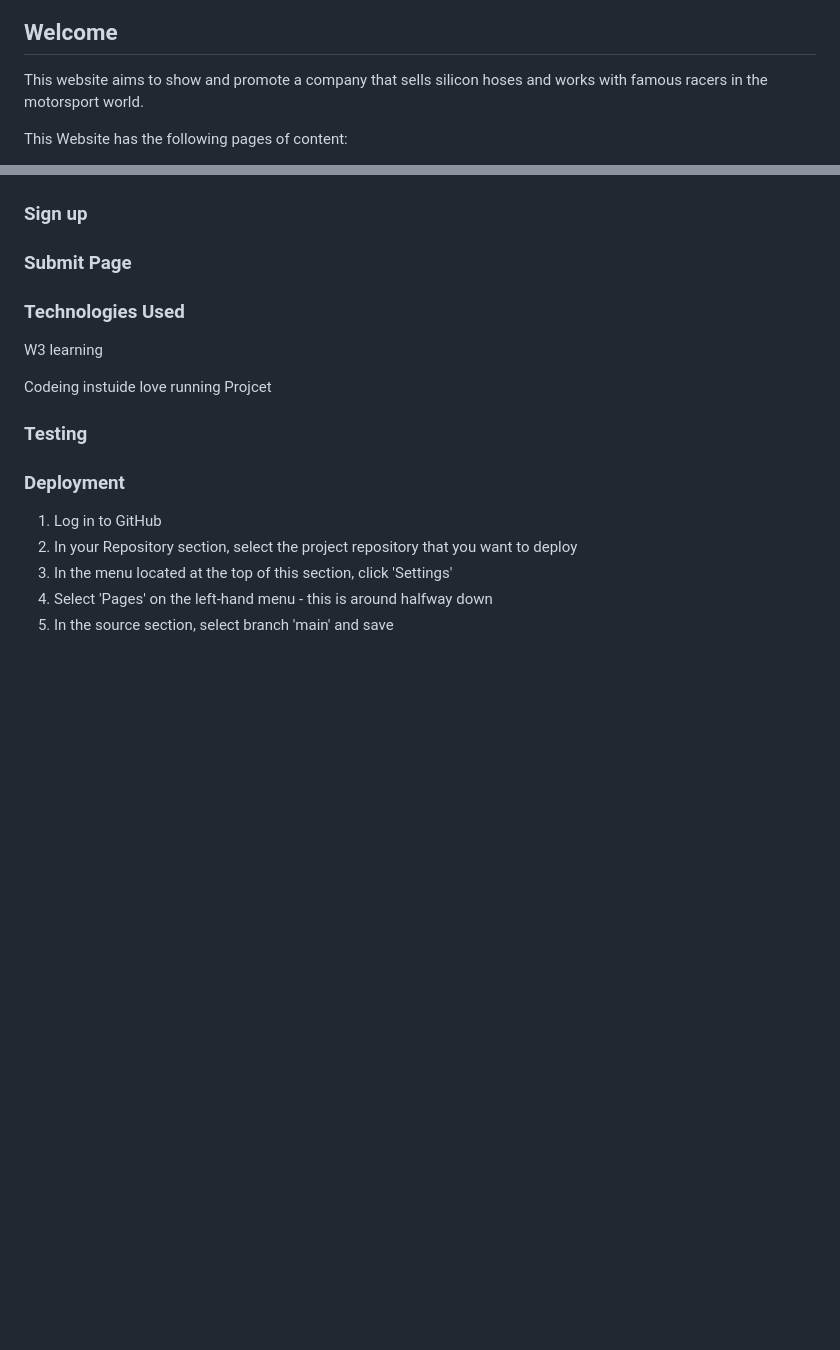
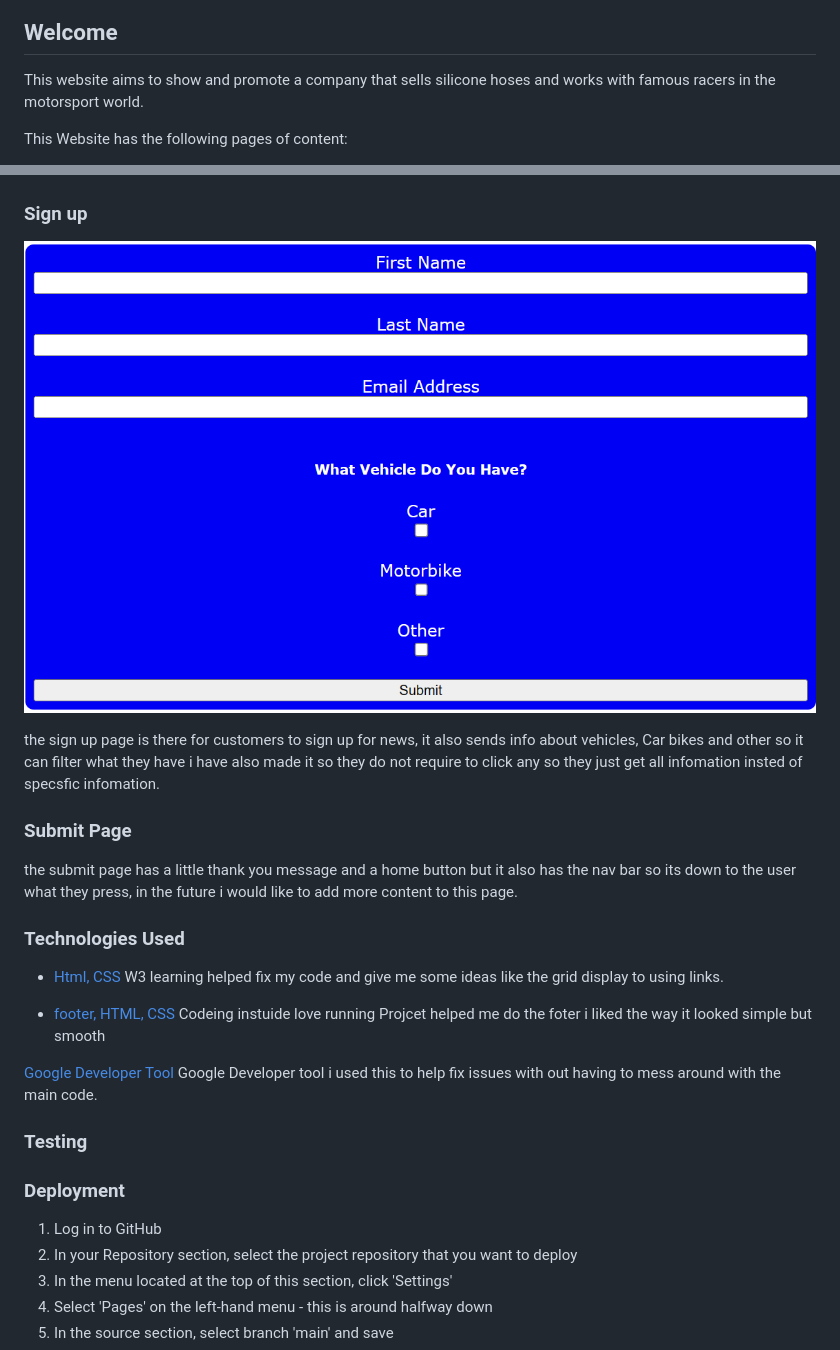
Before and after one commit to DoubleARon96/Samcohoses, a Markdown page: README.md, 2 parts joined by grey strips. GitHub-like rendering; pictures changed too: docs/form.png (added); blank space fills up the shorter version.

```diff
--- a/README.md
+++ b/README.md
@@ -8,7 +8,7 @@
 
 ## Welcome
 
-This website aims to show and promote a company that sells silicon hoses and works with
+This website aims to show and promote a company that sells silicone hoses and works with
 famous racers in the motorsport world.
 
 This Website has the following pages of content:
@@ -87,12 +99,27 @@ I also used Verdana font because it was nice and worked well with the site shape
 ### Sign up
+
+![](docs/form.png)
+
+the sign up page is there for customers to sign up for news, it also sends info about vehicles, Car bikes and other so it can filter what they have i have also made it so they do not require to click any so they just get all infomation insted of specsfic infomation.
 
 ### Submit Page
 
+[](docs/submit-page.png)
+
+the submit page has a little thank you message and a home button but it also has the nav bar so its down to the user what they press, in the future i would like to add more content to this page.
+
 ### Technologies Used
 
-W3 learning
+* [Html, CSS](https://www.w3schools.com/css/css_positioning.asp)
+W3 learning helped fix my code and give me some ideas like the grid display to using links.
 
-Codeing instuide love running Projcet
+- [footer, HTML, CSS](https://learn.codeinstitute.net/ci_program/diplomainfullstacksoftwarecommoncurriculum)
+Codeing instuide love running Projcet helped me do the foter i liked the way it looked simple but smooth
+
+[Google Developer Tool ](https://developer.chrome.com/docs/devtools/)
+Google Developer tool i used this to help fix issues with out having to mess around with the main code.
+
+
 
 
 
```
Also changed, not shown: other parts of README.md (+13 -1 lines), docs/about-page-infomation.png (added), docs/navbar-picture.png (added), docs/submit-page.png (added), 2 other files.
